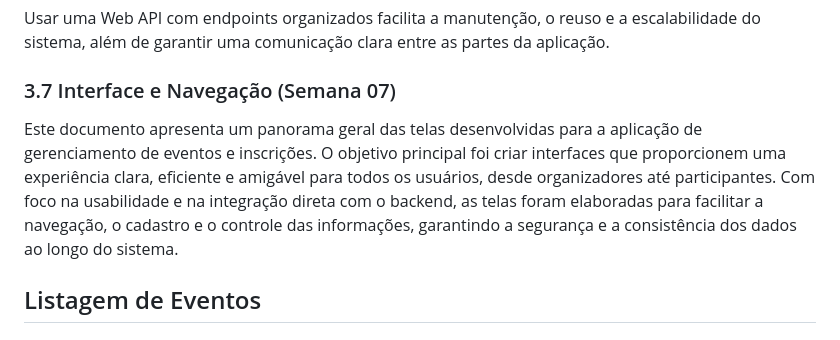
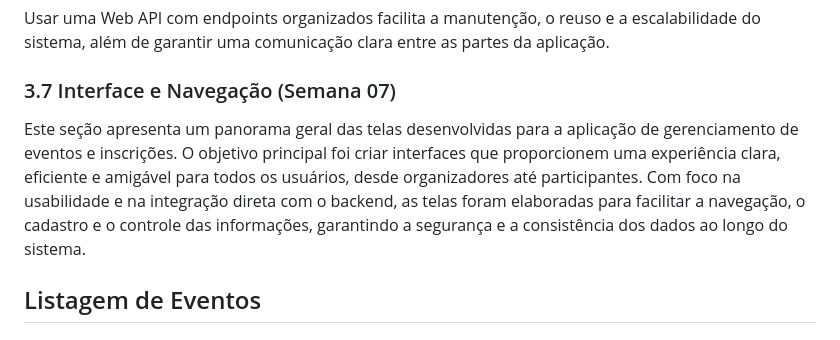
Before and after one commit to livianegrini/Organized, a Markdown page: documentacao/WAD.md, the part around the change printed below. GitHub-like rendering.

Commit message:
docs: atualizando detalhes seção 3.7

```diff
--- a/documentacao/WAD.md
+++ b/documentacao/WAD.md
@@ -164,7 +164,7 @@ Usar uma Web API com endpoints organizados facilita a manutenção, o reuso e a
 
 ### 3.7 Interface e Navegação (Semana 07)
 
-Este documento apresenta um panorama geral das telas desenvolvidas para a aplicação de gerenciamento de eventos e inscrições. O objetivo principal foi criar interfaces que proporcionem uma experiência clara, eficiente e amigável para todos os usuários, desde organizadores até participantes. Com foco na usabilidade e na integração direta com o backend, as telas foram elaboradas para facilitar a navegação, o cadastro e o controle das informações, garantindo a segurança e a consistência dos dados ao longo do sistema.
+Este seção apresenta um panorama geral das telas desenvolvidas para a aplicação de gerenciamento de eventos e inscrições. O objetivo principal foi criar interfaces que proporcionem uma experiência clara, eficiente e amigável para todos os usuários, desde organizadores até participantes. Com foco na usabilidade e na integração direta com o backend, as telas foram elaboradas para facilitar a navegação, o cadastro e o controle das informações, garantindo a segurança e a consistência dos dados ao longo do sistema.
 
 ## Listagem de Eventos
 
```
Also changed, not shown: other parts of documentacao/WAD.md (+2 -2 lines).
